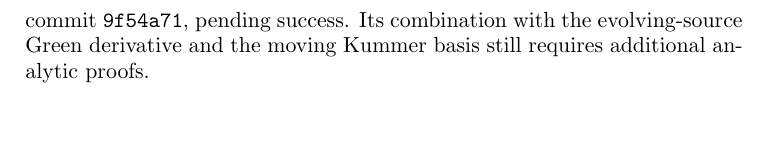
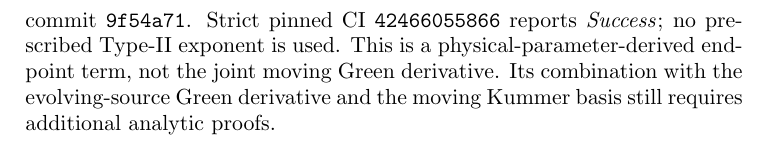
Before and after one commit to penghongzhong/HBL, a LaTeX paper (verification/HBL_213_GREEN_MOVING_TWO_CHANNEL_20261108.tex): part of page 11 of 11, cut at the place of the change, the shorter picture padded with empty space. Compiled offline with pdfLaTeX.

Commit message:
Sync §2.13 with strict physical slow-inner moving Green endpoint CI success

```diff
--- a/verification/HBL_213_GREEN_MOVING_TWO_CHANNEL_20261108.tex
+++ b/verification/HBL_213_GREEN_MOVING_TWO_CHANNEL_20261108.tex
@@ -715,7 +715,10 @@ are now implemented as candidate
 \texttt{ActualHartreeSlowInnerMovingGreenEndpoint.lean},
 commit \texttt{bac3d6f}, with dedicated strict audit workflow
 \texttt{hbl-true-hartree-moving-physical-endpoint.yml},
-commit \texttt{9f54a71}, pending success.
+commit \texttt{9f54a71}. Strict pinned CI
+\texttt{42466055866} reports \emph{Success}; no prescribed
+Type-II exponent is used. This is a physical-parameter-derived
+endpoint term, not the joint moving Green derivative.
 Its combination with the evolving-source Green derivative and
 the moving Kummer basis still requires additional analytic proofs.
 
```
